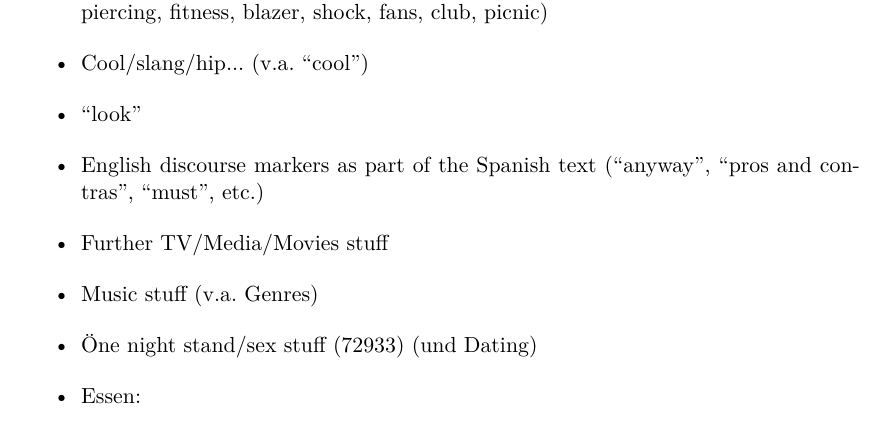
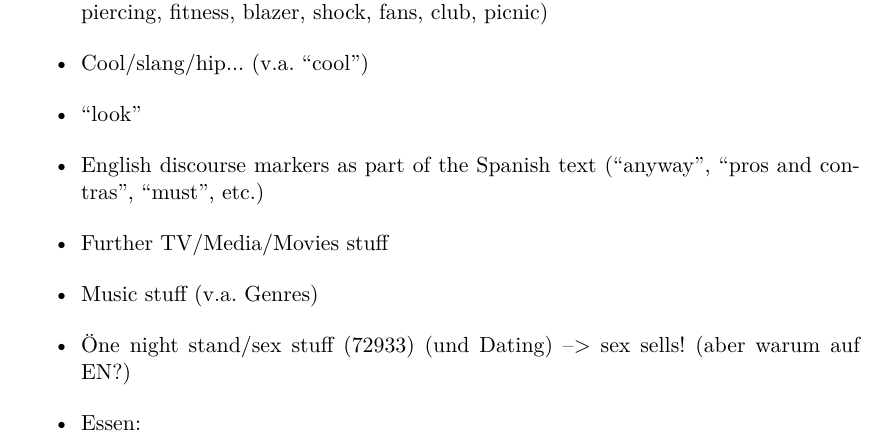
Before and after one commit to lusy/hausarbeiten, a LaTeX document (spanishNYC/hausarbeit/main.tex, which reads spanishNYC/hausarbeit/4-Befunde.tex): part of page 11 of 16, cut so that both start at the same text. Compiled offline with pdfLaTeX.

Commit message:
spanishNYC: add comment on results

```diff
--- a/spanishNYC/hausarbeit/4-Befunde.tex
+++ b/spanishNYC/hausarbeit/4-Befunde.tex
@@ -27,7 +27,7 @@ Kategorien:
   \item English discourse markers as part of the Spanish text  (``anyway'', ``pros and contras'', ``must'', etc.)% (gehört vlt auch dazu?) oder ist dieses "Oh, guckt ma, ich kann voll Englisch und bin deshalb voll dabei." Wie heißt auf Deutsch "upward mobility"? -- "Sozialer Aufstieg" oder "soziale Aufstiegsfähigkeit"
   \item Further TV/Media/Movies stuff
   \item Music stuff (v.a. Genres)
-  \item "One night stand"/sex stuff (#72933) (und Dating)
+  \item "One night stand"/sex stuff (#72933) (und Dating) --> sex sells! (aber warum auf EN?)
   \item Essen:
     \begin{itemize}
       \item Kochrezepte bzw. Werbung/Diättips: auf Spanisch, die Englische Übersetzung in Klammern (damit die Menschen es im Supermarkt finden und kaufen können)
```
